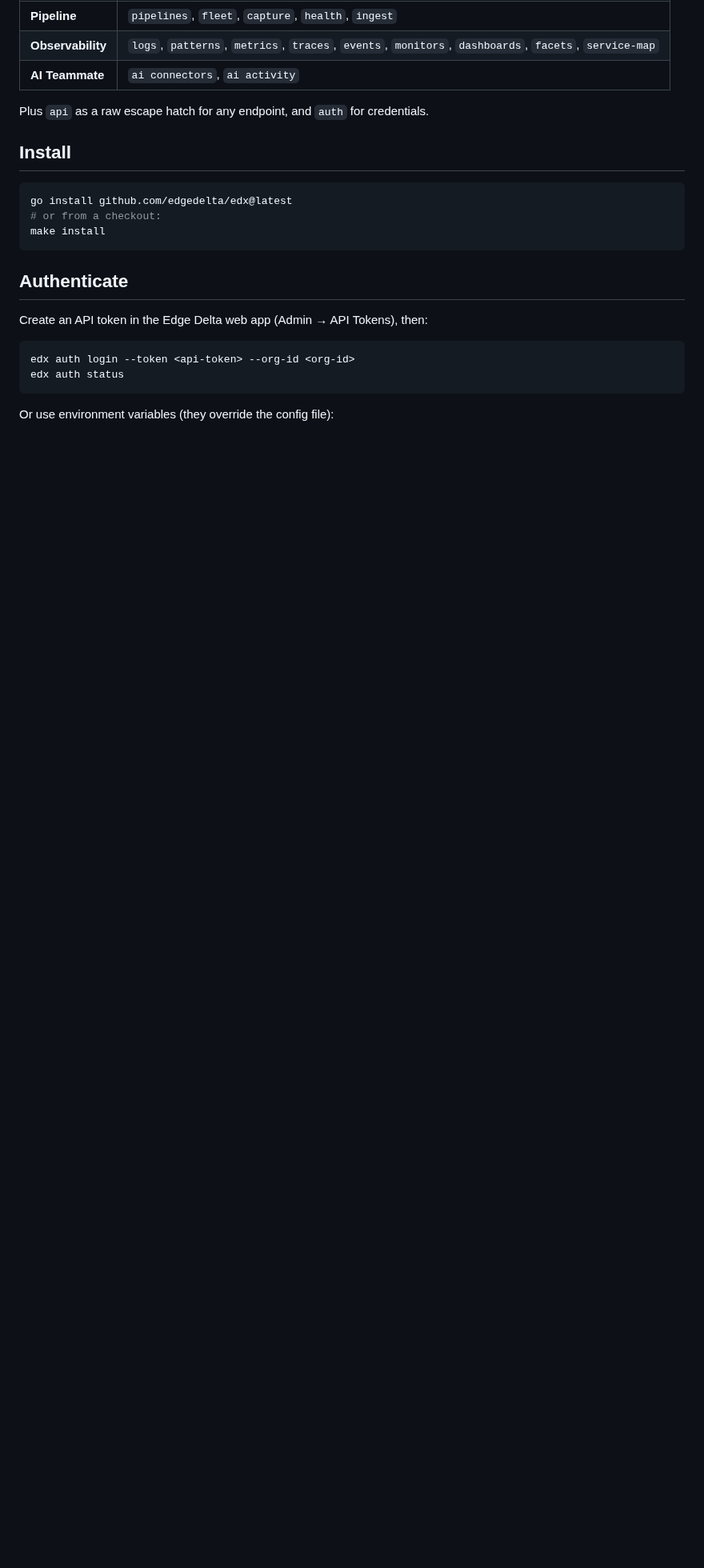
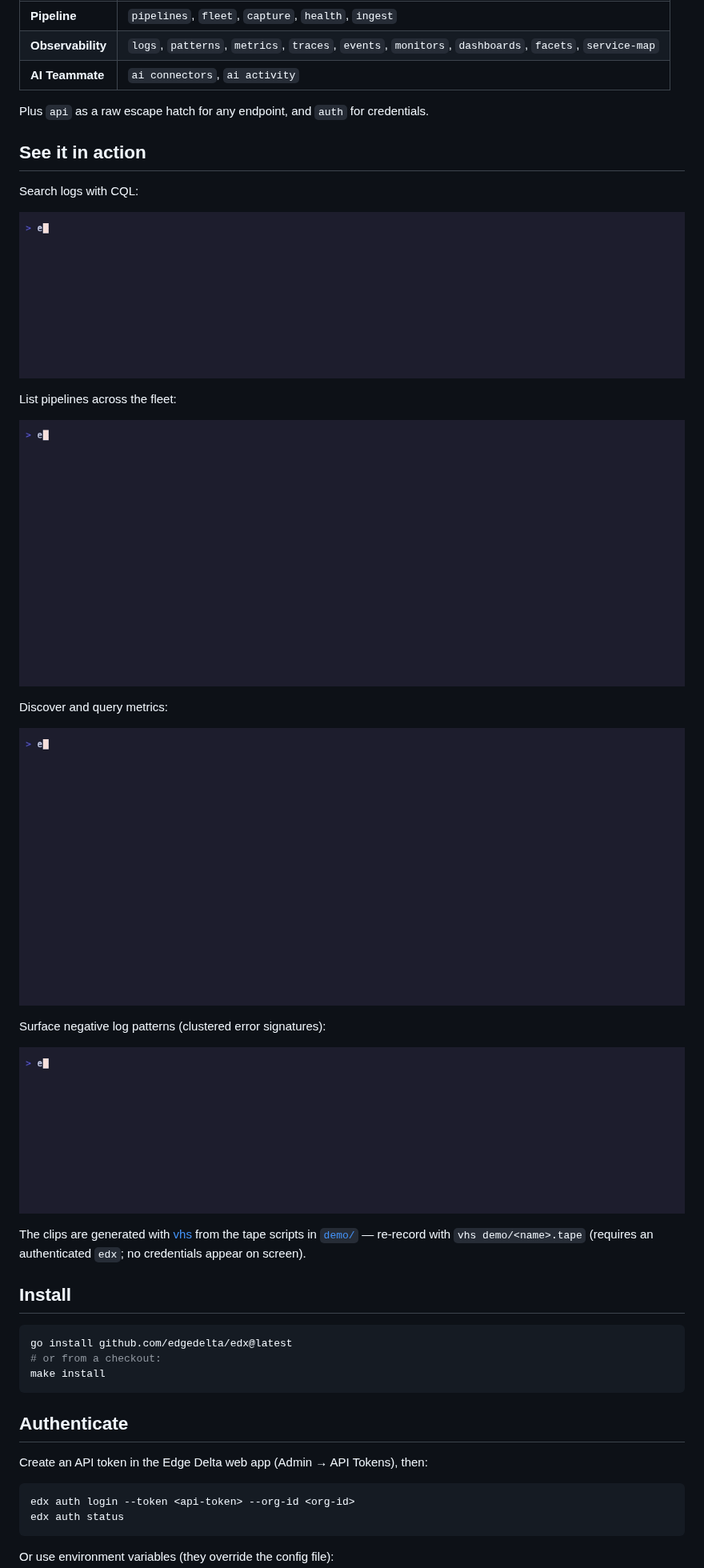
Before and after one commit to edgedelta/edx, a Markdown page: README.md, the part around the change. Shown at 80% size. Rendered like a GitHub page; pictures changed too: assets/edx-logs.gif (added), assets/edx-metrics.gif (added), assets/edx-patterns.gif (added); blank space fills up the shorter version.

Commit message:
Add demo GIFs and vhs tapes, link them in README
Co-Authored-By: Claude Fable 5 <noreply@anthropic.com>

```diff
--- a/README.md
+++ b/README.md
@@ -10,6 +10,28 @@ products:
 | **AI Teammate** | `ai connectors`, `ai activity` |
 
 Plus `api` as a raw escape hatch for any endpoint, and `auth` for credentials.
+
+## See it in action
+
+Search logs with CQL:
+
+![edx logs search](assets/edx-logs.gif)
+
+List pipelines across the fleet:
+
+![edx pipelines list](assets/edx-pipelines.gif)
+
+Discover and query metrics:
+
+![edx metrics](assets/edx-metrics.gif)
+
+Surface negative log patterns (clustered error signatures):
+
+![edx patterns](assets/edx-patterns.gif)
+
+The clips are generated with [vhs](https://github.com/charmbracelet/vhs) from
+the tape scripts in [`demo/`](demo/) — re-record with `vhs demo/<name>.tape`
+(requires an authenticated `edx`; no credentials appear on screen).
 
 ## Install
 
```
Also changed, not shown: 4 other files.
